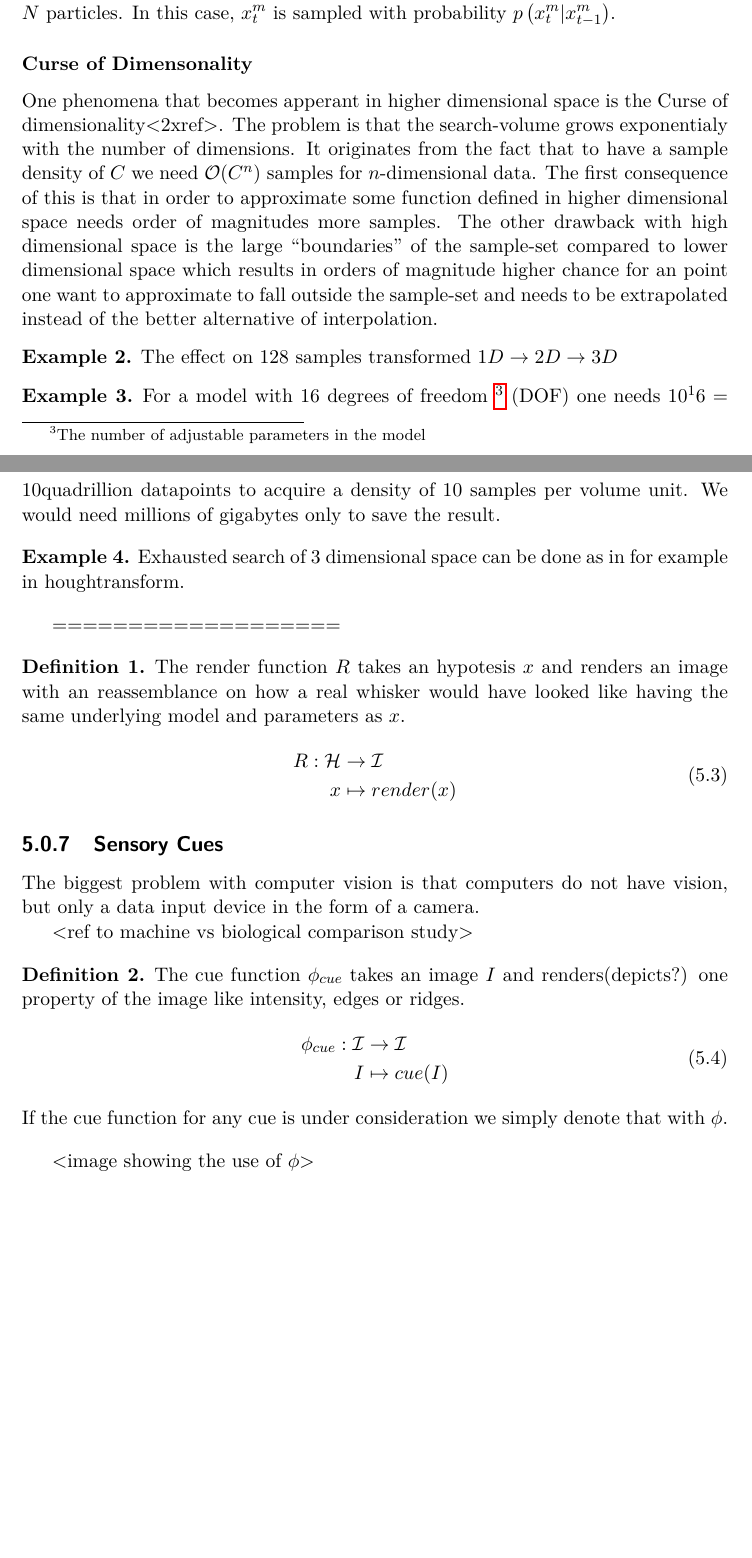
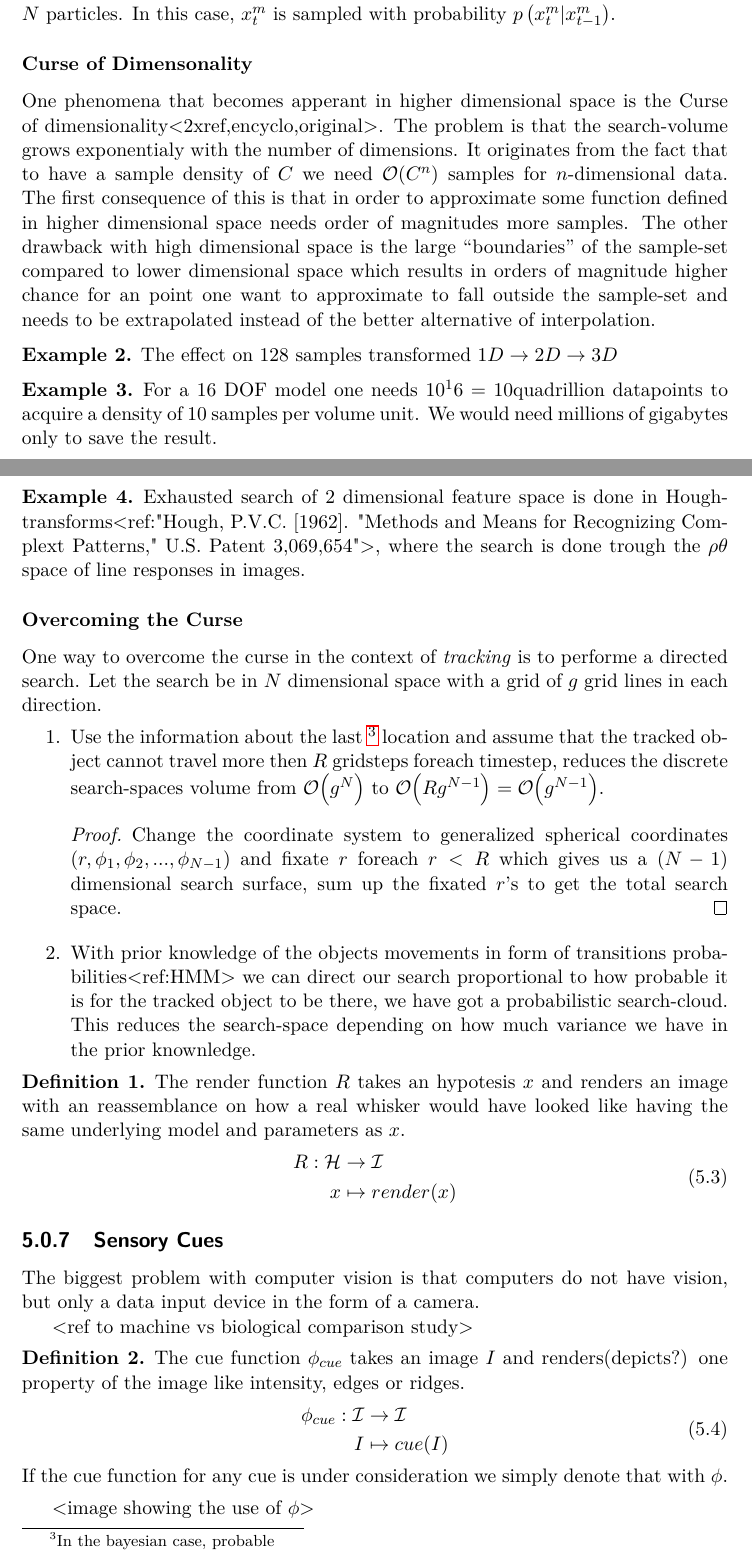
Before and after one commit to Jim-Holmstroem/WhiskerTracking, a LaTeX thesis (report/report/report.tex, which reads report/report/theory.tex): two parts of pages 22 and 23 of 33, joined at a grey line, cut so that both start at the same text, the shorter picture padded with empty space. Compiled offline with pdfLaTeX.

Commit message:
Added COD

```diff
--- a/report/report/theory.tex
+++ b/report/report/theory.tex
@@ -163,10 +156,8 @@ We draw a set $\bar{X}_t = \xtmN{x}{m}{t}{N}$ of samples from $p$. These samples
 
 In this thesis, $x_{t-1}$ is not known. Rather $x_{t-1}$ is estimated with a set $X_{t-1}$ of $N$ particles. In this case, $x_t^m$ is sampled with probability $p\left(x_t^m | x_{t-1}^m\right)$.
 
-
-
 \subsubsection{Curse of Dimensonality}
-One phenomena that becomes apperant in higher dimensional space is the Curse of dimensionality<2xref>.
+One phenomena that becomes apperant in higher dimensional space is the Curse of dimensionality<2xref,encyclo,original>.
 The problem is that the search-volume grows exponentialy with
 the number of dimensions. It originates from the fact that to have
 a sample density of $C$ we need $\Ordo{C^n}$ samples for $n$-dimensional data.
@@ -191,17 +181,27 @@ The effect on $128$ samples transformed $1D\rightarrow2D\rightarrow3D$
 \end{example}
 
 \begin{example}
-    For a model with $16$ degrees of freedom
-    \footnote{The number of adjustable parameters in the model} (DOF)
-    one needs $10^16=10$quadrillion datapoints to acquire a density
+    For a $16$ DOF model one needs $10^16=10$quadrillion datapoints to acquire a density
     of $10$ samples per volume unit. We would need millions of gigabytes only to save the result.
 \end{example}
 
 \begin{example}
-    Exhausted search of $3$ dimensional space can be done as in for example in houghtransform.
+    Exhausted search of $2$ dimensional feature space is done in Hough-transforms<ref:"Hough, P.V.C. [1962]. "Methods and Means for Recognizing Complext Patterns," U.S. Patent 3,069,654">,
+    where the search is done trough the $\rho\theta$ space of line responses in images.
 \end{example}
 
+\subsubsection{Overcoming the Curse}
+    One way to overcome the curse in the context of \emph{tracking} is to performe a directed search. Let the search be in $N$ dimensional space with a grid of $g$ grid lines in each direction.
+    \begin{enumerate}
+        \item Use the information about the last \footnote{In the bayesian case, probable} location and assume that the tracked object cannot travel more then
+        $R$ gridsteps foreach timestep, reduces the discrete search-spaces volume from $\Ordo{g^N}$ to $\Ordo{Rg^{N-1}}=\Ordo{g^{N-1}}$.
+        \begin{proof}
+            Change the coordinate system to generalized spherical coordinates $(r,\phi_1,\phi_2,...,\phi_{N-1})$ and fixate $r$ foreach $r<R$ which gives us a $(N-1)$ dimensional search surface, sum up the fixated $r$'s to get the total search space.
+        \end{proof}
+        \item With prior knowledge of the objects movements in form of transitions probabilities<ref:HMM> we can direct our search proportional to how probable it is for the tracked object to be there, we have got a probabilistic search-cloud.
+        This reduces the search-space depending on how much variance we have in the prior knownledge.
 
+    \end{enumerate}
 %This phenomen of having hue searchspace in highdimensinonal space is fairly common and have the name "Curse of dimensionality".
 
 %One way to somewhat overcome this emptyness in space is to have a dynamic (active?) algorithm that adopts the sample density
```
Also changed, not shown: report/report/theory.tex (15 more changed lines).
